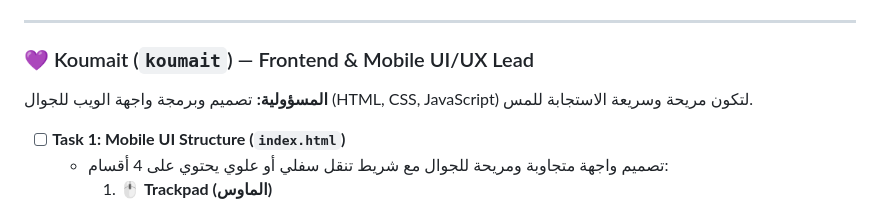
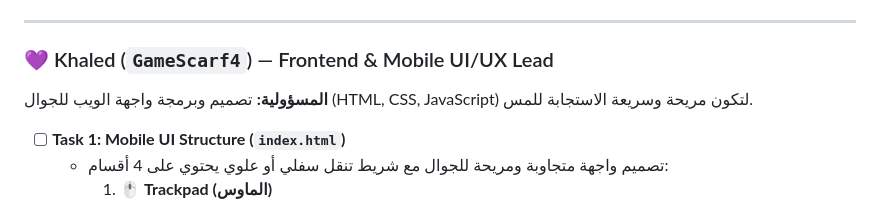
Before and after one commit to GameScarf4/potato-project, a Markdown page: README.md, the part around the change. Drawn GitHub-style.

Commit message:
Update name from Koumait to Khaled in README

```diff
--- a/README.md
+++ b/README.md
@@ -36,7 +36,7 @@ A lightweight, local network web application that turns any smartphone into a re
 
 ---
 
-### 💜 Koumait (`koumait`) — Frontend & Mobile UI/UX Lead
+### 💜 Khaled (`GameScarf4`) — Frontend & Mobile UI/UX Lead
 **المسؤولية:** تصميم وبرمجة واجهة الويب للجوال (HTML, CSS, JavaScript) لتكون مريحة وسريعة الاستجابة للمس.
 
 - [ ] **Task 1: Mobile UI Structure (`index.html`)**
```
